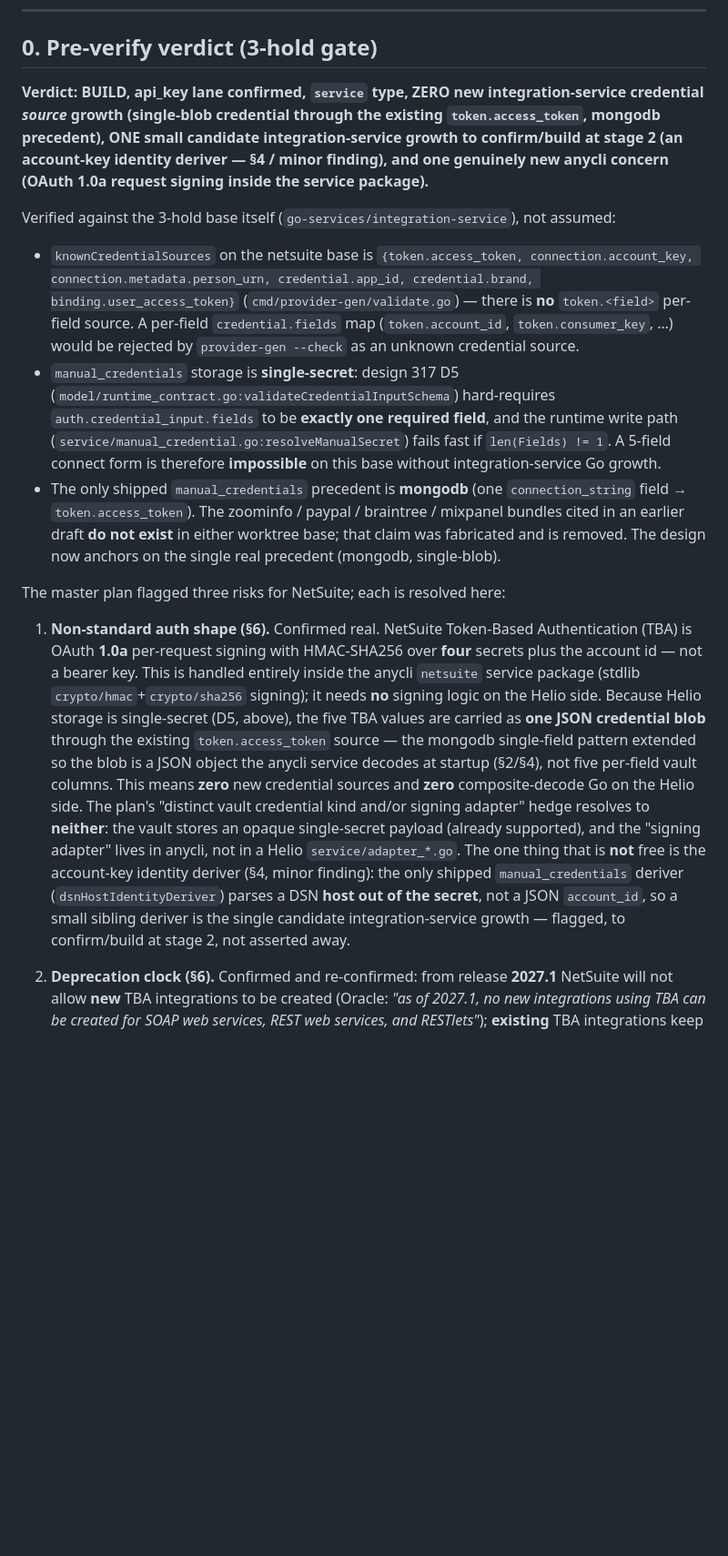
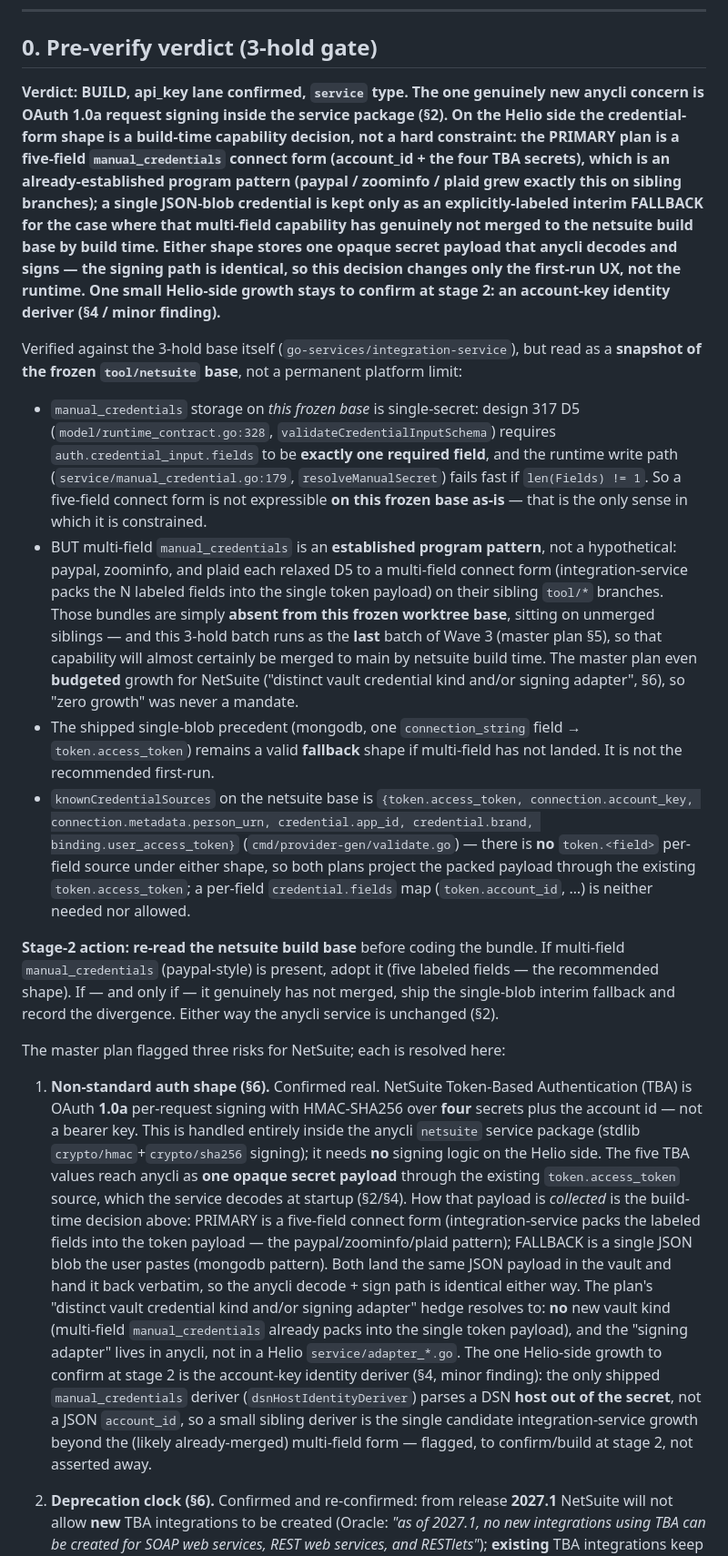
Before and after one commit to heliohq/anycli, a Markdown page: DESIGN.md, the part around one of its changes. Shown at 91% size. GitHub-like rendering; blank space fills up the shorter version.

```diff
--- a/DESIGN.md
+++ b/DESIGN.md
@@ -16,33 +16,56 @@ recorded in §8.
 
 ## 0. Pre-verify verdict (3-hold gate)
 
-**Verdict: BUILD, api_key lane confirmed, `service` type, ZERO new
-integration-service credential *source* growth (single-blob credential through
-the existing `token.access_token`, mongodb precedent), ONE small candidate
-integration-service growth to confirm/build at stage 2 (an account-key identity
-deriver — §4 / minor finding), and one genuinely new anycli concern (OAuth 1.0a
-request signing inside the service package).**
+**Verdict: BUILD, api_key lane confirmed, `service` type. The one genuinely new
+anycli concern is OAuth 1.0a request signing inside the service package (§2). On
+the Helio side the credential-form shape is a **build-time capability decision**,
+not a hard constraint: the PRIMARY plan is a five-field `manual_credentials`
+connect form (account_id + the four TBA secrets), which is an already-established
+program pattern (paypal / zoominfo / plaid grew exactly this on sibling
+branches); a single JSON-blob credential is kept only as an explicitly-labeled
+interim FALLBACK for the case where that multi-field capability has genuinely not
+merged to the netsuite build base by build time. Either shape stores one opaque
+secret payload that anycli decodes and signs — the signing path is identical, so
+this decision changes only the first-run UX, not the runtime. One small
+Helio-side growth stays to confirm at stage 2: an account-key identity deriver
+(§4 / minor finding).**
 
-Verified against the 3-hold base itself (`go-services/integration-service`),
-not assumed:
+Verified against the 3-hold base itself (`go-services/integration-service`), but
+read as a **snapshot of the frozen `tool/netsuite` base**, not a permanent
+platform limit:
+- `manual_credentials` storage on *this frozen base* is single-secret: design
+  317 D5 (`model/runtime_contract.go:328`, `validateCredentialInputSchema`)
+  requires `auth.credential_input.fields` to be **exactly one required field**,
+  and the runtime write path (`service/manual_credential.go:179`,
+  `resolveManualSecret`) fails fast if `len(Fields) != 1`. So a five-field
+  connect form is not expressible **on this frozen base as-is** — that is the
+  only sense in which it is constrained.
+- BUT multi-field `manual_credentials` is an **established program pattern**,
+  not a hypothetical: paypal, zoominfo, and plaid each relaxed D5 to a
+  multi-field connect form (integration-service packs the N labeled fields into
+  the single token payload) on their sibling `tool/*` branches. Those bundles
+  are simply **absent from this frozen worktree base**, sitting on unmerged
+  siblings — and this 3-hold batch runs as the **last** batch of Wave 3 (master
+  plan §5), so that capability will almost certainly be merged to main by
+  netsuite build time. The master plan even **budgeted** growth for NetSuite
+  ("distinct vault credential kind and/or signing adapter", §6), so "zero
+  growth" was never a mandate.
+- The shipped single-blob precedent (mongodb, one `connection_string` field →
+  `token.access_token`) remains a valid **fallback** shape if multi-field has
+  not landed. It is not the recommended first-run.
 - `knownCredentialSources` on the netsuite base is
   `{token.access_token, connection.account_key, connection.metadata.person_urn,
   credential.app_id, credential.brand, binding.user_access_token}`
   (`cmd/provider-gen/validate.go`) — there is **no** `token.<field>` per-field
-  source. A per-field `credential.fields` map (`token.account_id`,
-  `token.consumer_key`, …) would be rejected by `provider-gen --check` as an
-  unknown credential source.
-- `manual_credentials` storage is **single-secret**: design 317 D5
-  (`model/runtime_contract.go:validateCredentialInputSchema`) hard-requires
-  `auth.credential_input.fields` to be **exactly one required field**, and the
-  runtime write path (`service/manual_credential.go:resolveManualSecret`)
-  fails fast if `len(Fields) != 1`. A 5-field connect form is therefore
-  **impossible** on this base without integration-service Go growth.
-- The only shipped `manual_credentials` precedent is **mongodb** (one
-  `connection_string` field → `token.access_token`). The zoominfo / paypal /
-  braintree / mixpanel bundles cited in an earlier draft **do not exist** in
-  either worktree base; that claim was fabricated and is removed. The design
-  now anchors on the single real precedent (mongodb, single-blob).
+  source under either shape, so both plans project the packed payload through the
+  existing `token.access_token`; a per-field `credential.fields` map
+  (`token.account_id`, …) is neither needed nor allowed.
+
+**Stage-2 action: re-read the netsuite build base** before coding the bundle. If
+multi-field `manual_credentials` (paypal-style) is present, adopt it (five
+labeled fields — the recommended shape). If — and only if — it genuinely has not
+merged, ship the single-blob interim fallback and record the divergence. Either
+way the anycli service is unchanged (§2).
 
 The master plan flagged three risks for NetSuite; each is resolved here:
 
@@ -51,20 +74,23 @@ The master plan flagged three risks for NetSuite; each is resolved here:
    over **four** secrets plus the account id — not a bearer key. This is
    handled entirely inside the anycli `netsuite` service package (stdlib
    `crypto/hmac`+`crypto/sha256` signing); it needs **no** signing logic on the
-   Helio side. Because Helio storage is single-secret (D5, above), the five
-   TBA values are carried as **one JSON credential blob** through the existing
-   `token.access_token` source — the mongodb single-field pattern extended so
-   the blob is a JSON object the anycli service decodes at startup (§2/§4), not
-   five per-field vault columns. This means **zero** new credential sources and
-   **zero** composite-decode Go on the Helio side. The plan's "distinct vault
-   credential kind and/or signing adapter" hedge resolves to **neither**: the
-   vault stores an opaque single-secret payload (already supported), and the
-   "signing adapter" lives in anycli, not in a Helio `service/adapter_*.go`.
-   The one thing that is **not** free is the account-key identity deriver (§4,
-   minor finding): the only shipped `manual_credentials` deriver
-   (`dsnHostIdentityDeriver`) parses a DSN **host out of the secret**, not a
-   JSON `account_id`, so a small sibling deriver is the single candidate
-   integration-service growth — flagged, to confirm/build at stage 2, not
+   Helio side. The five TBA values reach anycli as **one opaque secret payload**
+   through the existing `token.access_token` source, which the service decodes at
+   startup (§2/§4). How that payload is *collected* is the build-time decision
+   above: PRIMARY is a five-field connect form (integration-service packs the
+   labeled fields into the token payload — the paypal/zoominfo/plaid pattern);
+   FALLBACK is a single JSON blob the user pastes (mongodb pattern). Both land
+   the same JSON payload in the vault and hand it back verbatim, so the anycli
+   decode + sign path is identical either way. The plan's "distinct vault
+   credential kind and/or signing adapter" hedge resolves to: **no** new vault
+   kind (multi-field `manual_credentials` already packs into the single token
+   payload), and the "signing adapter" lives in anycli, not in a Helio
+   `service/adapter_*.go`. The one Helio-side growth to confirm at stage 2 is the
+   account-key identity deriver (§4, minor finding): the only shipped
+   `manual_credentials` deriver (`dsnHostIdentityDeriver`) parses a DSN **host
+   out of the secret**, not a JSON `account_id`, so a small sibling deriver is
+   the single candidate integration-service growth beyond the (likely
+   already-merged) multi-field form — flagged, to confirm/build at stage 2, not
    asserted away.
 
 2. **Deprecation clock (§6).** Confirmed and re-confirmed: from release
```
Also changed, not shown: other parts of DESIGN.md (+134 -87 lines).
